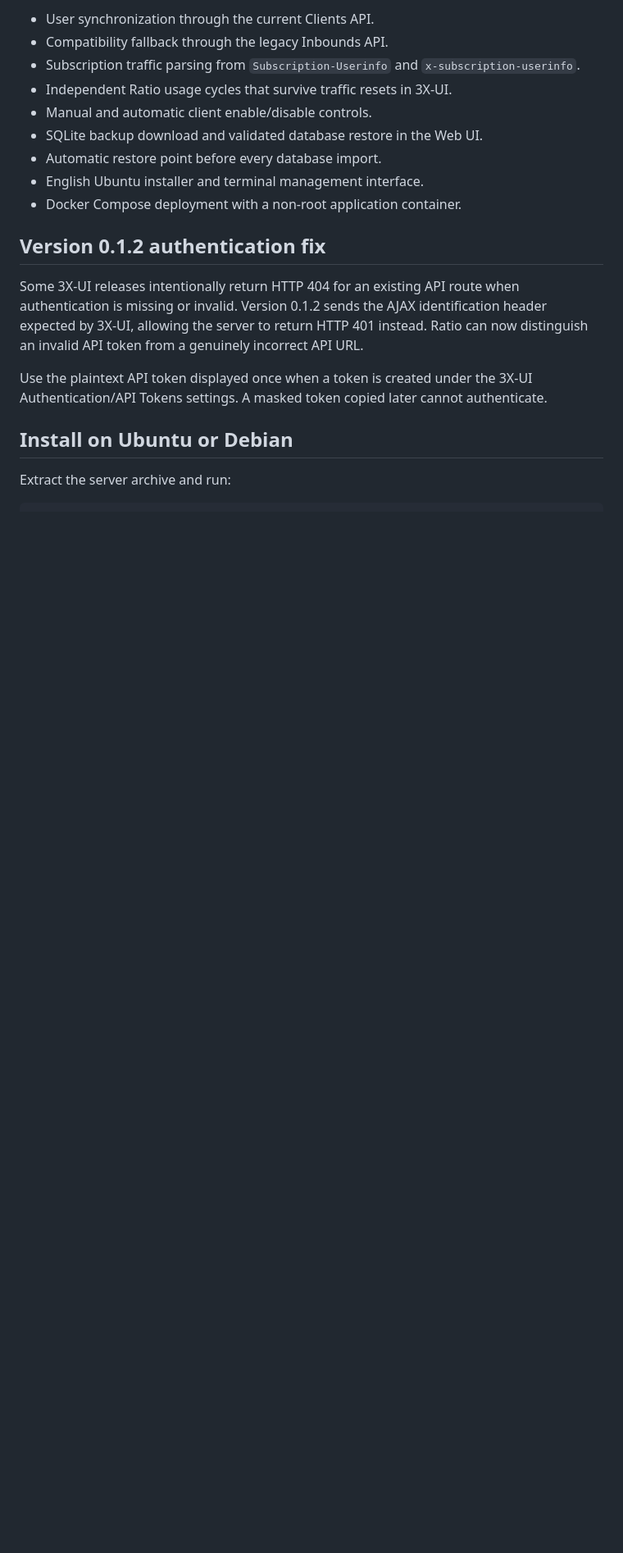
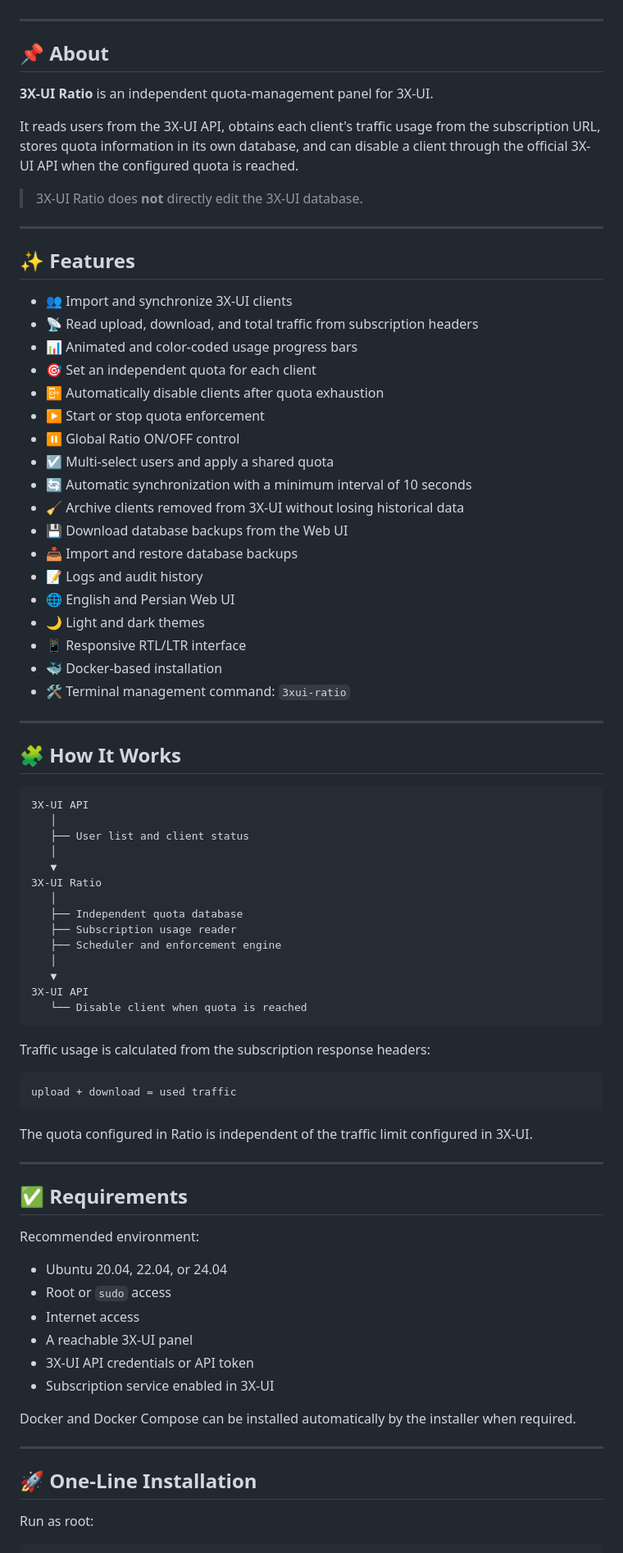
Before and after one commit to rezakhosh78/3X-UI-Ratio, a Markdown page: README.md, the part around one of its changes. Shown at 82% size. Rendered like a GitHub page; blank space fills up the shorter version.

````diff
--- a/README.md
+++ b/README.md
@@ -8,22 +15,87 @@ It reads users through the official 3X-UI HTTP API, reads traffic from each user
 
-- User synchronization through the current Clients API.
-- Compatibility fallback through the legacy Inbounds API.
-- Subscription traffic parsing from `Subscription-Userinfo` and `x-subscription-userinfo`.
-- Independent Ratio usage cycles that survive traffic resets in 3X-UI.
-- Manual and automatic client enable/disable controls.
-- SQLite backup download and validated database restore in the Web UI.
-- Automatic restore point before every database import.
-- English Ubuntu installer and terminal management interface.
-- Docker Compose deployment with a non-root application container.
+</div>
 
-## Version 0.1.2 authentication fix
+---
 
-Some 3X-UI releases intentionally return HTTP 404 for an existing API route when authentication is missing or invalid. Version 0.1.2 sends the AJAX identification header expected by 3X-UI, allowing the server to return HTTP 401 instead. Ratio can now distinguish an invalid API token from a genuinely incorrect API URL.
+## 📌 About
 
-Use the plaintext API token displayed once when a token is created under the 3X-UI Authentication/API Tokens settings. A masked token copied later cannot authenticate.
+**3X-UI Ratio** is an independent quota-management panel for 3X-UI.
 
-## Install on Ubuntu or Debian
+It reads users from the 3X-UI API, obtains each client's traffic usage from the subscription URL, stores quota information in its own database, and can disable a client through the official 3X-UI API when the configured quota is reached.
 
-Extract the server archive and run:
+> 3X-UI Ratio does **not** directly edit the 3X-UI database.
+
+---
+
+## ✨ Features
+
+- 👥 Import and synchronize 3X-UI clients
+- 📡 Read upload, download, and total traffic from subscription headers
+- 📊 Animated and color-coded usage progress bars
+- 🎯 Set an independent quota for each client
+- 📴 Automatically disable clients after quota exhaustion
+- ▶️ Start or stop quota enforcement
+- ⏸️ Global Ratio ON/OFF control
+- ☑️ Multi-select users and apply a shared quota
+- 🔄 Automatic synchronization with a minimum interval of 10 seconds
+- 🧹 Archive clients removed from 3X-UI without losing historical data
+- 💾 Download database backups from the Web UI
+- 📥 Import and restore database backups
+- 📝 Logs and audit history
+- 🌐 English and Persian Web UI
+- 🌙 Light and dark themes
+- 📱 Responsive RTL/LTR interface
+- 🐳 Docker-based installation
+- 🛠️ Terminal management command: `3xui-ratio`
+
+---
+
+## 🧩 How It Works
+
+```text
+3X-UI API
+   │
+   ├── User list and client status
+   │
+   ▼
+3X-UI Ratio
+   │
+   ├── Independent quota database
+   ├── Subscription usage reader
+   ├── Scheduler and enforcement engine
+   │
+   ▼
+3X-UI API
+   └── Disable client when quota is reached
+```
+
+Traffic usage is calculated from the subscription response headers:
+
+```text
+upload + download = used traffic
+```
+
+The quota configured in Ratio is independent of the traffic limit configured in 3X-UI.
+
+---
+
+## ✅ Requirements
+
+Recommended environment:
+
+- Ubuntu 20.04, 22.04, or 24.04
+- Root or `sudo` access
+- Internet access
+- A reachable 3X-UI panel
+- 3X-UI API credentials or API token
+- Subscription service enabled in 3X-UI
+
+Docker and Docker Compose can be installed automatically by the installer when required.
+
+---
+
+## 🚀 One-Line Installation
+
+Run as root:
 
 ```bash
````
Also changed, not shown: other parts of README.md (+245 -60 lines).
